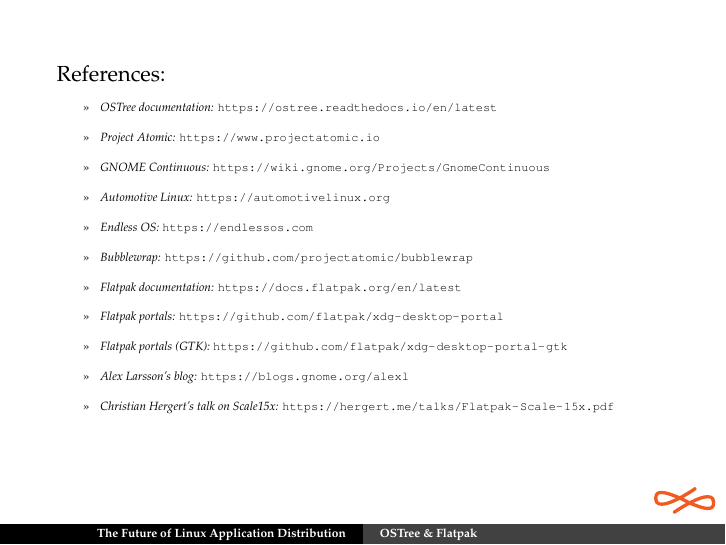
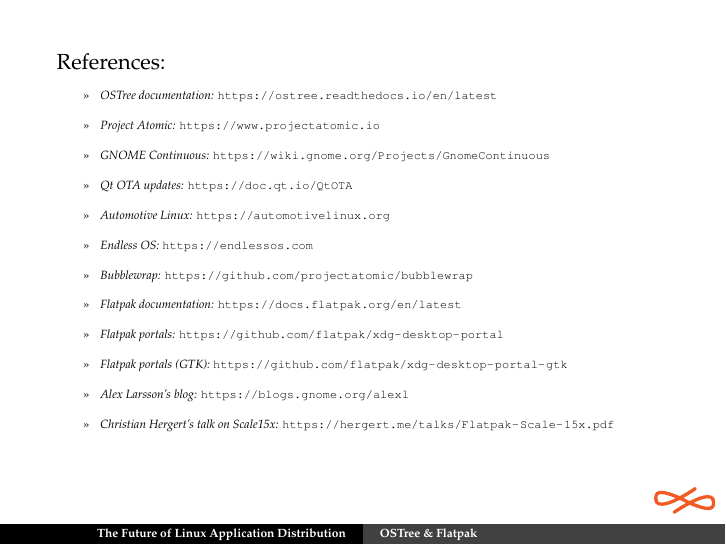
Before and after one commit to mariospr/sruk-flatpak-ostree, LaTeX slides (20170316-SRUK-Flatpak-OSTree.tex, which reads closing.tex, ostree.tex): page 29 of 29. Compiled offline with pdfLaTeX.

Commit message:
Mention Qt OTA as another user of OSTree

```diff
--- a/closing.tex
+++ b/closing.tex
@@ -27,6 +27,7 @@
     \item[>>] \textit{OSTree documentation:} \url{https://ostree.readthedocs.io/en/latest}\vspacing
     \item[>>] \textit{Project Atomic:} \url{https://www.projectatomic.io}\vspacing
     \item[>>] \textit{GNOME Continuous:} \url{https://wiki.gnome.org/Projects/GnomeContinuous}\vspacing
+    \item[>>] \textit{Qt OTA updates:} \url{https://doc.qt.io/QtOTA}\vspacing
     \item[>>] \textit{Automotive Linux:} \url{https://automotivelinux.org}\vspacing
     \item[>>] \textit{Endless OS:} \url{https://endlessos.com}\vspacing
     \item[>>] \textit{Bubblewrap:} \url{https://github.com/projectatomic/bubblewrap}\vspacing
--- a/ostree.tex
+++ b/ostree.tex
@@ -97,6 +97,7 @@
     \begin{itemize}
       \item Atomic project (Fedora, CentOS)\vspacing
       \item GNOME Continuous\vspacing
+      \item Qt OTA updates\vspacing
       \item Automotive Grade Linux (AGL)\vspacing
       \item Endless OS\vspacing
       \item Flatpak
```
Also changed, not shown: 20170316-SRUK-Flatpak-OSTree.pdf.
